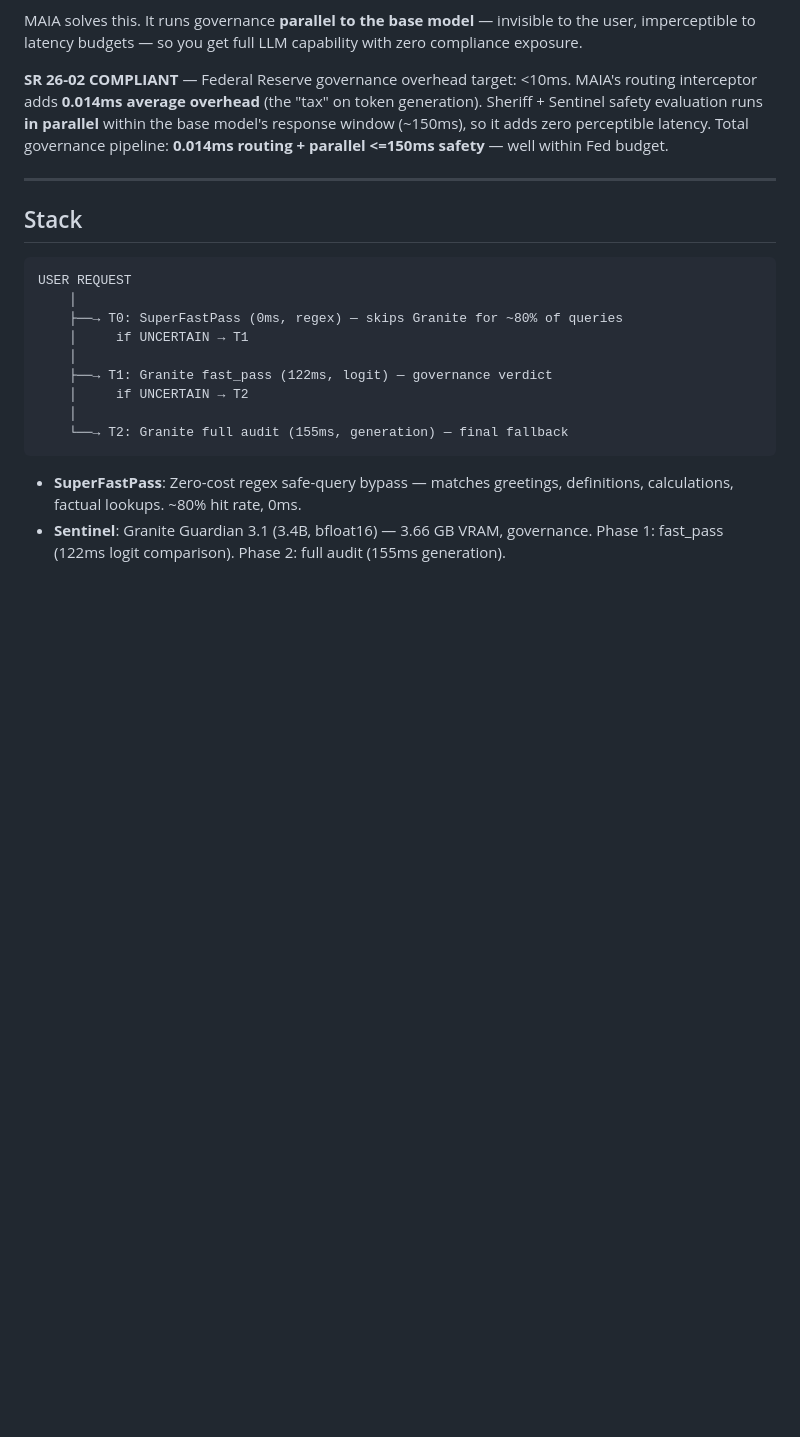
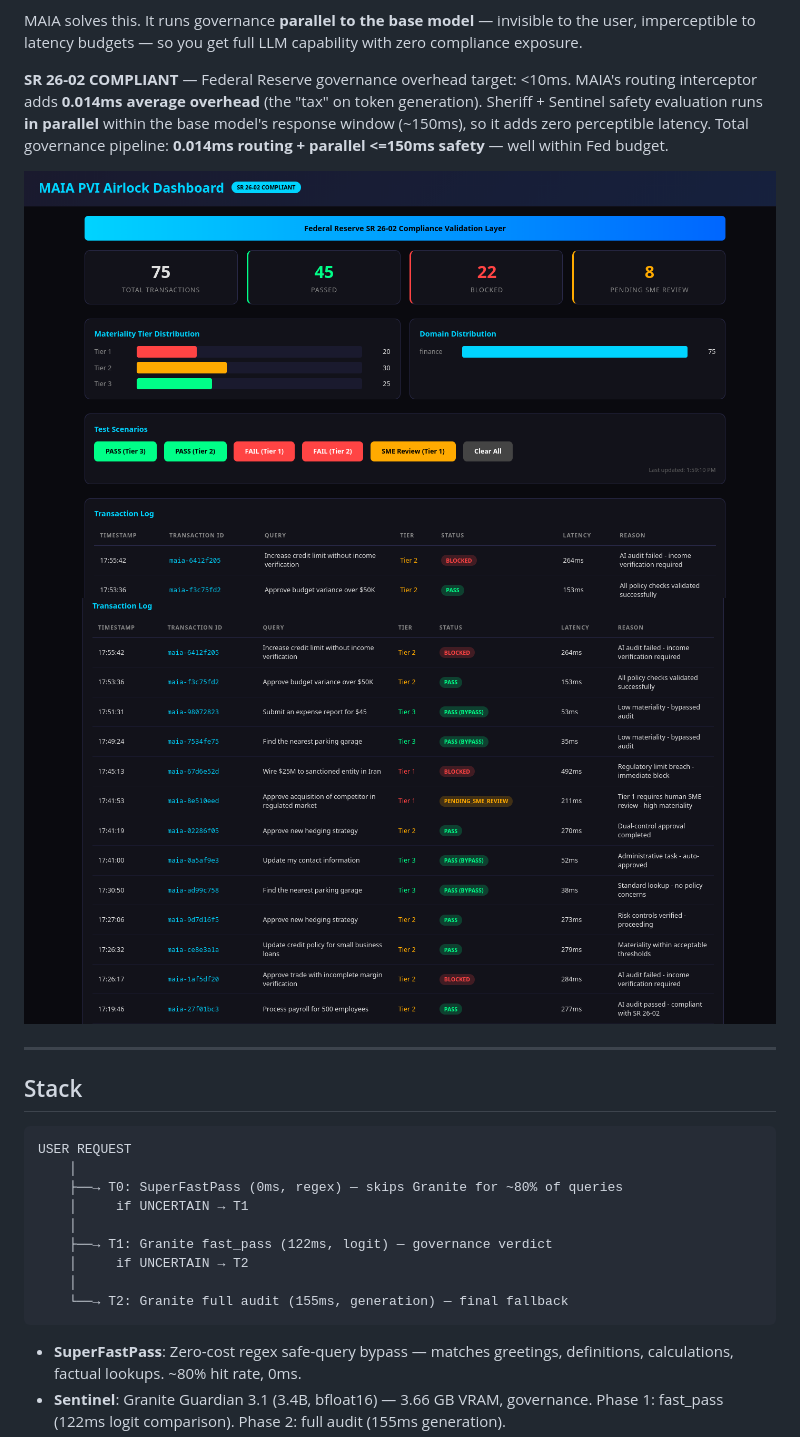
Before and after one commit to nnine0/MAIA-Enterprise, a Markdown page: README.md, the part around the change. GitHub-like rendering; blank space fills up the shorter version.

Commit message:
Add architecture screenshots after Purpose section

```diff
--- a/README.md
+++ b/README.md
@@ -13,6 +13,9 @@ AI in regulated industries faces an impossible choice: **deploy** and risk audit
 MAIA solves this. It runs governance **parallel to the base model** — invisible to the user, imperceptible to latency budgets — so you get full LLM capability with zero compliance exposure.
 
 **SR 26-02 COMPLIANT** — Federal Reserve governance overhead target: <10ms. MAIA's routing interceptor adds **0.014ms average overhead** (the "tax" on token generation). Sheriff + Sentinel safety evaluation runs **in parallel** within the base model's response window (~150ms), so it adds zero perceptible latency. Total governance pipeline: **0.014ms routing + parallel <=150ms safety** — well within Fed budget.
+
+![Architecture Overview](docs/screenshot1.png)
+![Governance Pipeline](docs/screenshot2.png)
 
 ---
 
```
